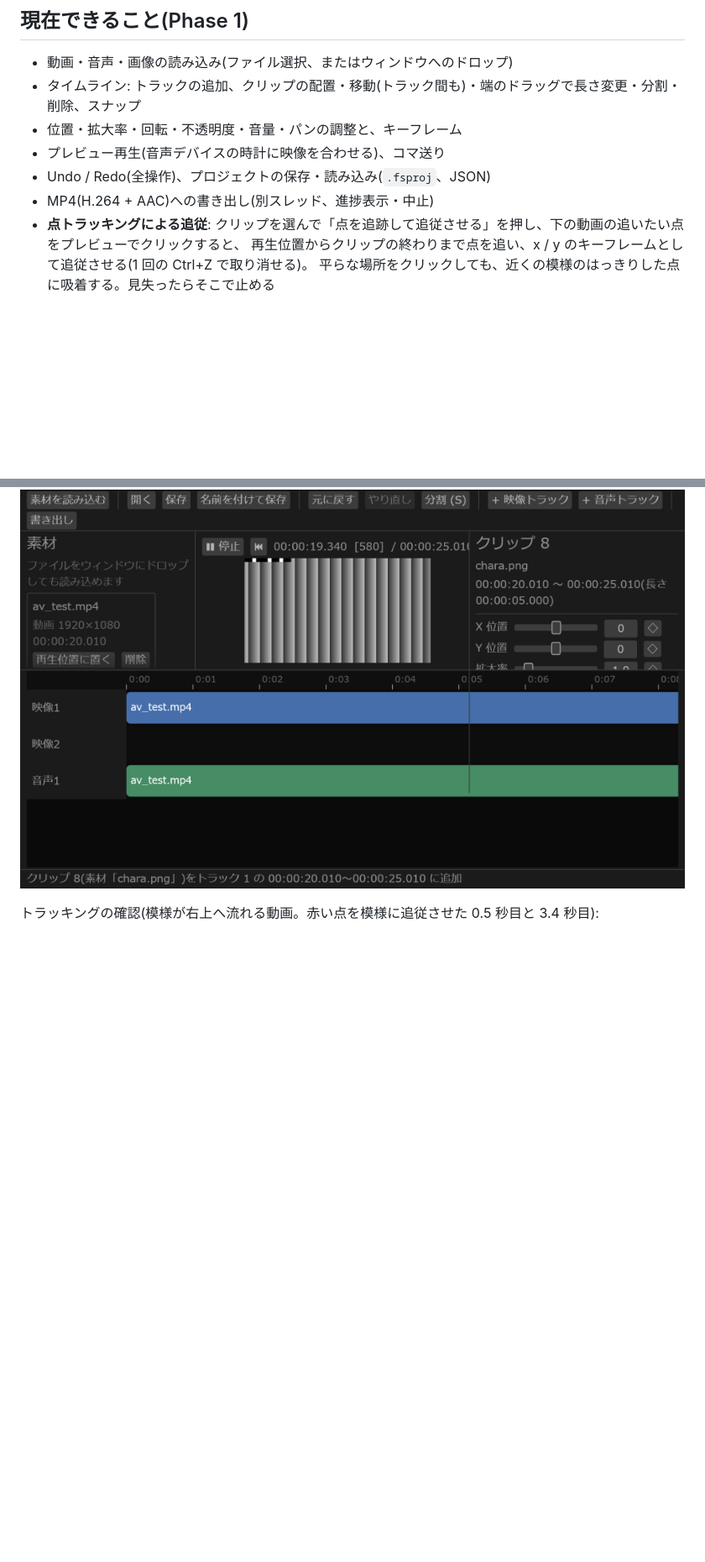
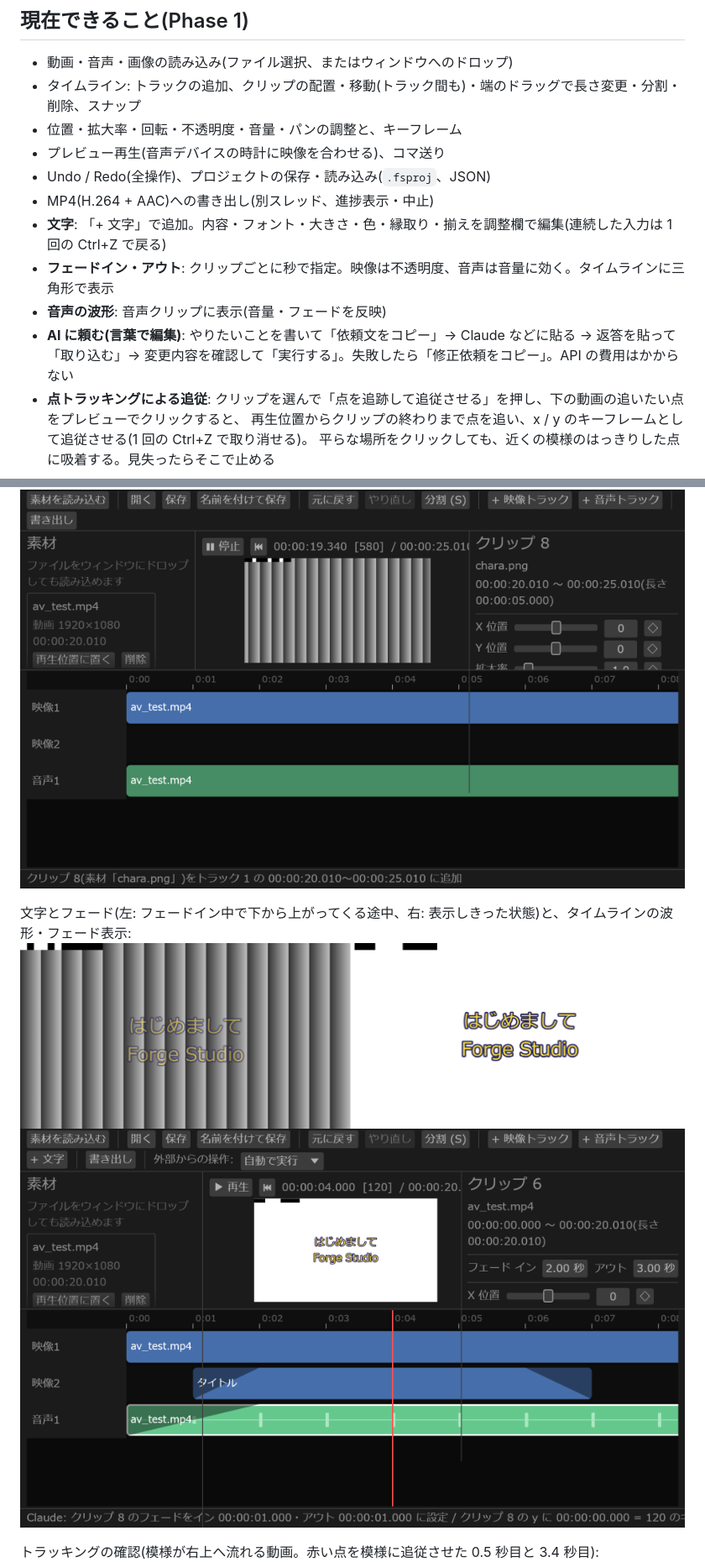
Before and after one commit to 0tsu-0w0/video-editing-app, a Markdown page: studio/README.md, 2 parts joined by grey strips. Shown at 84% size. GitHub-like rendering; pictures changed too: studio/docs/text-fade.png (added), studio/docs/timeline-wave-fade.png (added); blank space fills up the shorter version.

```diff
--- a/studio/README.md
+++ b/studio/README.md
@@ -10,11 +10,20 @@ AviUtl2 のような動画編集ソフト。Rust + Direct3D 11 + egui + Media Fo
 - プレビュー再生(音声デバイスの時計に映像を合わせる)、コマ送り
 - Undo / Redo(全操作)、プロジェクトの保存・読み込み(`.fsproj`、JSON)
 - MP4(H.264 + AAC)への書き出し(別スレッド、進捗表示・中止)
+- **文字**: 「+ 文字」で追加。内容・フォント・大きさ・色・縁取り・揃えを調整欄で編集(連続した入力は 1 回の Ctrl+Z で戻る)
+- **フェードイン・アウト**: クリップごとに秒で指定。映像は不透明度、音声は音量に効く。タイムラインに三角形で表示
+- **音声の波形**: 音声クリップに表示(音量・フェードを反映)
+- **AI に頼む(言葉で編集)**: やりたいことを書いて「依頼文をコピー」→ Claude などに貼る → 返答を貼って「取り込む」→
+  変更内容を確認して「実行する」。失敗したら「修正依頼をコピー」。API の費用はかからない
 - **点トラッキングによる追従**: クリップを選んで「点を追跡して追従させる」を押し、下の動画の追いたい点をプレビューでクリックすると、
   再生位置からクリップの終わりまで点を追い、x / y のキーフレームとして追従させる(1 回の Ctrl+Z で取り消せる)。
   平らな場所をクリックしても、近くの模様のはっきりした点に吸着する。見失ったらそこで止める
 
 ![Phase 1 の画面](docs/phase1-screenshot.png)
+
+文字とフェード(左: フェードイン中で下から上がってくる途中、右: 表示しきった状態)と、タイムラインの波形・フェード表示:
+![文字とフェード](docs/text-fade.png)
+![タイムライン](docs/timeline-wave-fade.png)
 
 トラッキングの確認(模様が右上へ流れる動画。赤い点を模様に追従させた 0.5 秒目と 3.4 秒目):
 ![追従](docs/tracking-follow.png)
```
Also changed, not shown: 2 other files.
